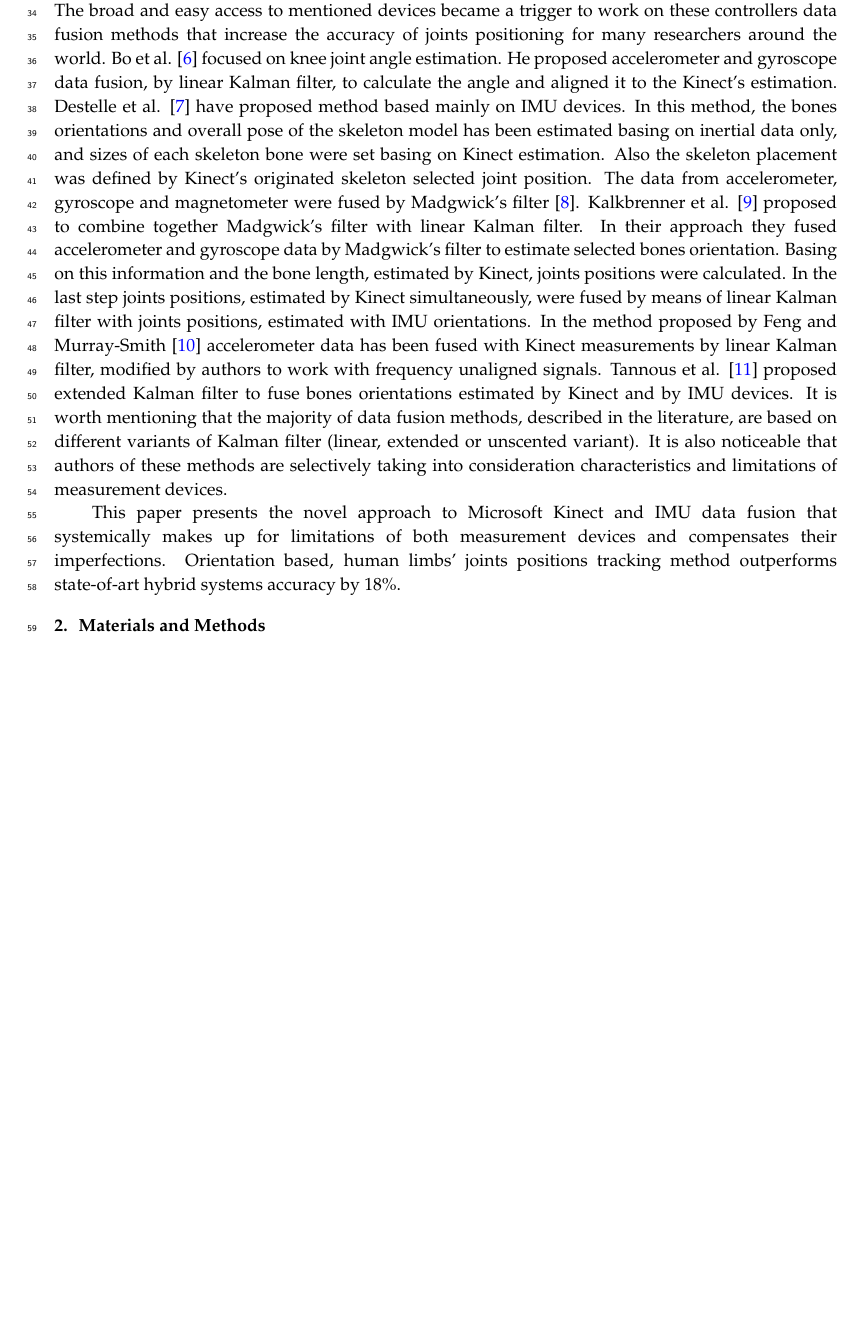
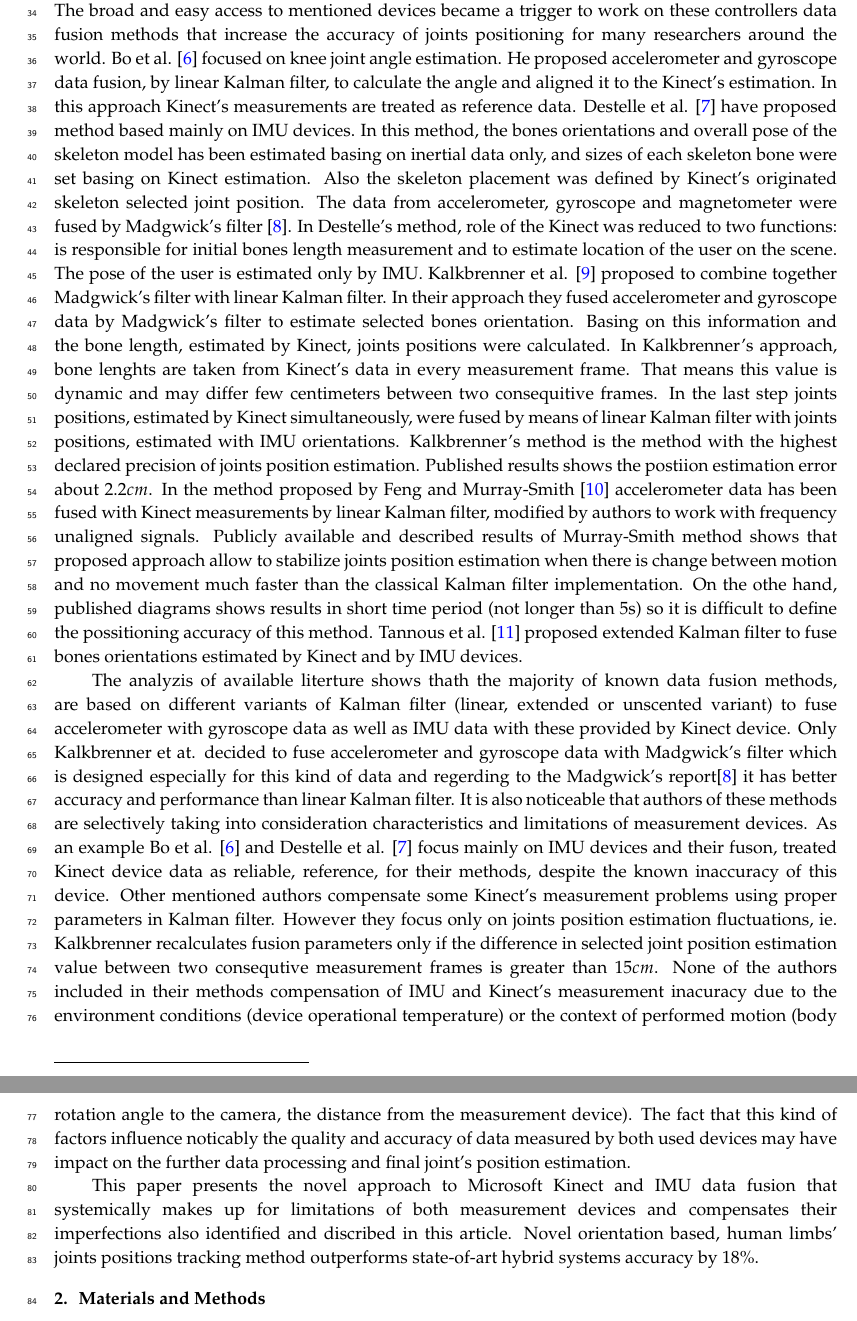
Before and after one commit to grisza/Articles, a LaTeX paper (sensors/main.tex): part of page 2 of 16 before the commit and two parts of pages 2 and 3 of 16 after it, the two joined at a grey line, cut so that both start at the same text, the shorter picture padded with empty space. Compiled offline with pdfLaTeX.

Commit message:
literature

```diff
--- a/sensors/main.tex
+++ b/sensors/main.tex
@@ -132,12 +132,14 @@ $^{1}$ \quad Institute of Information Technology, Faculty of Technical Physics,
 Human limbs motion tracking can be defined as a process of unambiguous limbs joints spatial positioning process devoid of significant delays. Nowadays, it might be exploited within several areas, such as entertainment issues, virtual environments interaction or medical rehabilitation treatment. However system precision determines its possible application. \\
 Since 1973 when Gunnar Johanson invented his motion capture system \cite{Johansson1973}, such techniques were available mainly for professionals. However, since 2010, when Microsoft Company released Kinect v.1 controller, motion capture became available to almost everyone. Microsoft Kinect controller is an exemplary implementation of the optical, marker-less motion capture system. Though it was designed for and was mainly used in the field of home physical activity games, Kinect became popular subject for many researchers, whose goal was to find other, more advanced scenarios where this controller might be applied \cite{Lange2012, Chang2011}.
 
-Easy access to the motion capture has been additionally supplemented and magnified by the fact that inertial devices such as gyroscopes and accelerometers (IMU – inertial measurement units) have become an integral and mandatory part of current electronic devices. These units are built-in every smartphone device and they are used in various applications like pedometers \cite{Huang2012,Jayalath2013}, screen rotators \cite{Pedley2013} or digital camera orientation detectors.
+Easy access to the motion capture has been additionally supplemented and magnified by the fact that inertial devices such as gyroscopes and accelerometers (IMU – inertial measurement units) have become an integral and mandatory part of current electronic devices. These units are built-in every smartphone device and they are used in various applications like pedometers \cite{Huang2012, Jayalath2013}, screen rotators \cite{Pedley2013} or digital camera orientation detectors.
 
 Inertial measurement units (IMU) are also used as measuring devices in non-optical inertial human limbs motion tracking systems i.e. XSense\footnote{Xsens Motion Technologies, \textit{Products - Xsens 3D motion tracking},\url{https://www.xsens.com/products/}}. Despite IMU, used in products available for home users, are improving continuously, their measurements precision and work limitations can be recognized as blockers for motion capture scenarios that require high accuracy of joints positioning.\\%
-The broad and easy access to mentioned devices became a trigger to work on these controllers data fusion methods that increase the accuracy of joints positioning for many researchers around the world. Bo et al. \cite{Bo2011a} focused on knee joint angle estimation. He proposed accelerometer and gyroscope data fusion, by linear Kalman filter, to calculate the angle and aligned it to the Kinect’s estimation. Destelle et al. \cite{Destelle2014} have proposed method based mainly on IMU devices. In this method, the bones orientations and overall pose of the skeleton model has been estimated basing on inertial data only, and sizes of each skeleton bone were set basing on Kinect estimation. Also the skeleton placement was defined by Kinect's originated skeleton selected joint position. The data from accelerometer, gyroscope and magnetometer were fused by Madgwick’s filter \cite{Madgwick2011}. Kalkbrenner et al. \cite{Kalkbrenner2014} proposed to combine together Madgwick’s filter with linear Kalman filter. In their approach they fused accelerometer and gyroscope data by Madgwick’s filter to estimate selected bones orientation. Basing on this information and the bone length, estimated by Kinect, joints positions were calculated. In the last step joints positions, estimated by Kinect simultaneously, were fused by means of linear Kalman filter with joints positions, estimated with IMU orientations. In the method proposed by Feng and Murray-Smith \cite{Murray-Smith2014} accelerometer data has been fused with Kinect measurements by linear Kalman filter, modified by authors to work with frequency unaligned signals. Tannous et al. \cite{Tannous2016} proposed extended Kalman filter to fuse bones orientations estimated by Kinect and by IMU devices. It is worth mentioning that the majority of data fusion methods, described in the literature, are based on different variants of Kalman filter (linear, extended or unscented variant). It is also noticeable that authors of these methods are selectively taking into consideration characteristics and limitations of measurement devices.
+The broad and easy access to mentioned devices became a trigger to work on these controllers data fusion methods that increase the accuracy of joints positioning for many researchers around the world. Bo et al. \cite{Bo2011a} focused on knee joint angle estimation. He proposed accelerometer and gyroscope data fusion, by linear Kalman filter, to calculate the angle and aligned it to the Kinect’s estimation. In this approach Kinect's measurements are treated as reference data. Destelle et al. \cite{Destelle2014} have proposed method based mainly on IMU devices. In this method, the bones orientations and overall pose of the skeleton model has been estimated basing on inertial data only, and sizes of each skeleton bone were set basing on Kinect estimation. Also the skeleton placement was defined by Kinect's originated skeleton selected joint position. The data from accelerometer, gyroscope and magnetometer were fused by Madgwick’s filter \cite{Madgwick2011}. In Destelle's method, role of the Kinect was reduced to two functions: is responsible for initial bones length measurement and to estimate location of the user on the scene. The pose of the user is estimated only by IMU. Kalkbrenner et al. \cite{Kalkbrenner2014} proposed to combine together Madgwick’s filter with linear Kalman filter. In their approach they fused accelerometer and gyroscope data by Madgwick’s filter to estimate selected bones orientation. Basing on this information and the bone length, estimated by Kinect, joints positions were calculated. In Kalkbrenner's approach, bone lenghts are taken from Kinect's data in every measurement frame. That means this value is dynamic and may differ few centimeters between two consequitive frames. In the last step joints positions, estimated by Kinect simultaneously, were fused by means of linear Kalman filter with joints positions, estimated with IMU orientations. Kalkbrenner's method is the method with the highest declared precision of joints position estimation. Published results shows the postiion estimation error about $2.2cm$. In the method proposed by Feng and Murray-Smith \cite{Murray-Smith2014} accelerometer data has been fused with Kinect measurements by linear Kalman filter, modified by authors to work with frequency unaligned signals. Publicly available and described results of Murray-Smith method shows that proposed approach allow to stabilize joints position estimation when there is change between motion and no movement much faster than the classical Kalman filter implementation. On the othe hand, published diagrams shows results in short time period (not longer than 5s) so it is difficult to define the possitioning accuracy of this method. Tannous et al. \cite{Tannous2016} proposed extended Kalman filter to fuse bones orientations estimated by Kinect and by IMU devices.
 
-This paper presents the novel approach to Microsoft Kinect and IMU data fusion that systemically makes up for limitations of both measurement devices and compensates their imperfections. Orientation based, human limbs’ joints positions tracking method outperforms state-of-art hybrid systems accuracy by 18\%.
+The analyzis of available literture shows thath the majority of known data fusion methods, are based on different variants of Kalman filter (linear, extended or unscented variant) to fuse accelerometer with gyroscope data as well as IMU data with these provided by Kinect device. Only Kalkbrenner et at. decided to fuse accelerometer and gyroscope data with Madgwick's filter which is designed especially for this kind of data and regerding to the Madgwick's report\cite{Madgwick2011} it has better accuracy and performance than linear Kalman filter. It is also noticeable that authors of these methods are selectively taking into consideration characteristics and limitations of measurement devices. As an example Bo et al. \cite{Bo2011a} and Destelle et al. \cite{Destelle2014} focus mainly on IMU devices and their fuson, treated Kinect device data as reliable, reference, for their methods, despite the known inaccuracy of this device. Other mentioned authors compensate some Kinect's measurement problems using proper parameters in Kalman filter. However they focus only on joints position estimation fluctuations, ie. Kalkbrenner recalculates fusion parameters only if the difference in selected joint position estimation value between two consequtive measurement frames is greater than $15cm$. None of the authors included in their methods compensation of IMU and Kinect's measurement inacuracy due to the environment conditions (device operational temperature) or the context of performed motion (body rotation angle to the camera, the distance from the measurement device). The fact that this kind of factors influence noticably the quality and accuracy of data measured by both used devices may have impact on the further data processing and final joint's position estimation.
+
+This paper presents the novel approach to Microsoft Kinect and IMU data fusion that systemically makes up for limitations of both measurement devices and compensates their imperfections also identified and discribed in this article. Novel orientation based, human limbs’ joints positions tracking method outperforms state-of-art hybrid systems accuracy by 18\%.
 
 %%%%%%%%%%%%%%%%%%%%%%%%%%%%%%%%%%%%%%%%%%
 \section{Materials and Methods}
```
